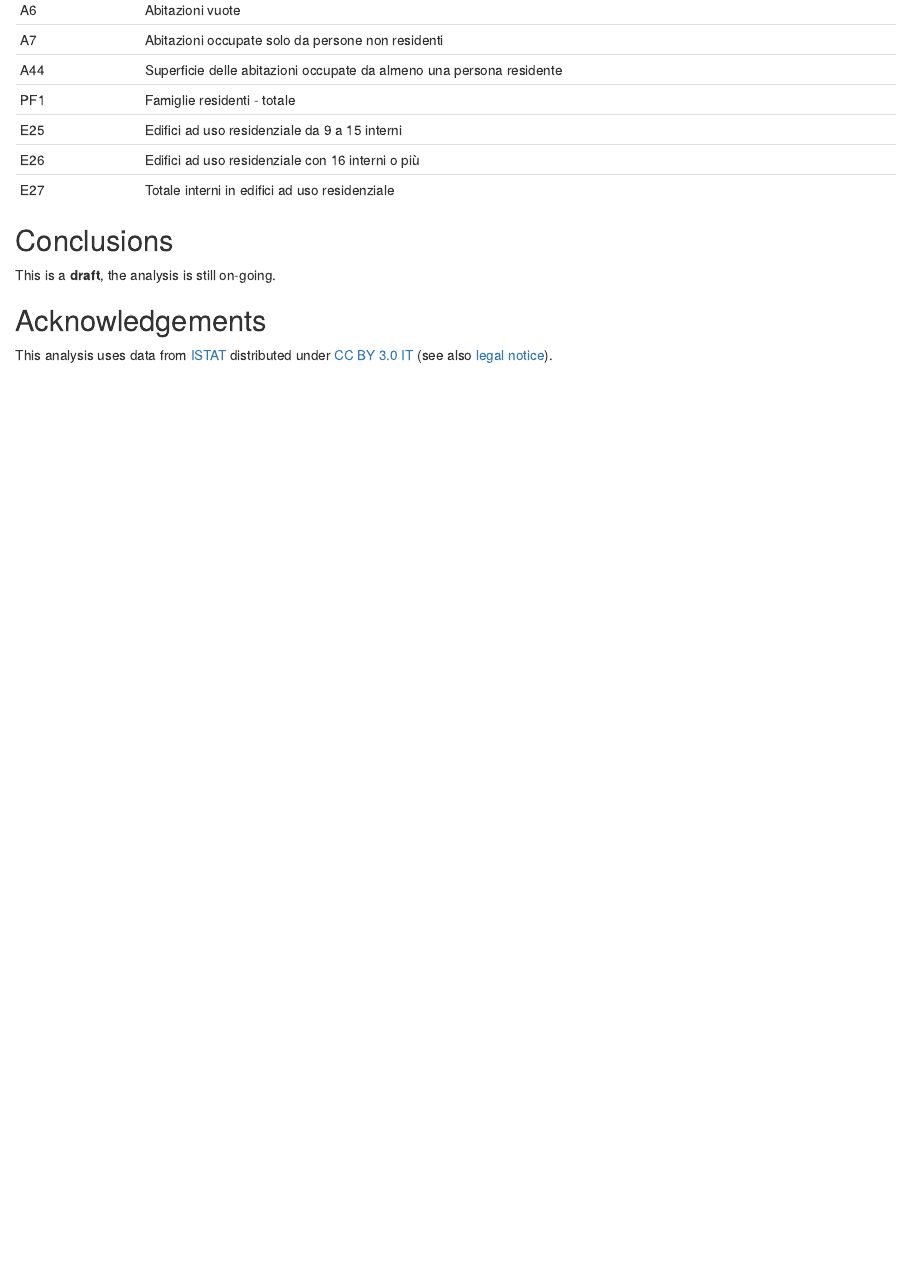
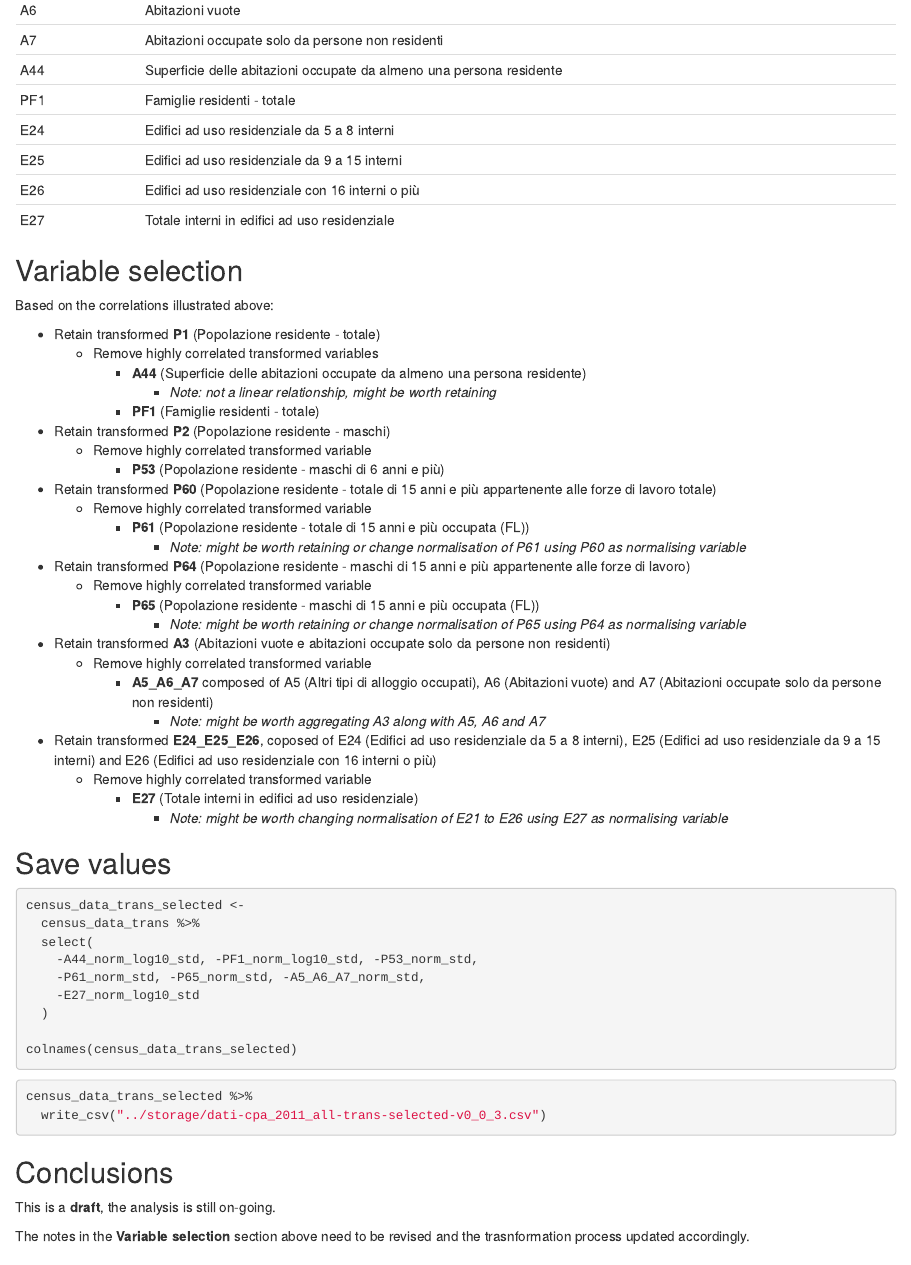
Before and after one commit to sdesabbata/2011-IEAC, an R Markdown document (100-prep/111-classification-variable-selection.Rmd): the page in a window 1100 px wide, from 2750 px down. Rendered offline with R 4.5, knitr and Pandoc, with nearby package versions; the code chunks are not run, so their results and figures are left out.

Commit message:
Variable selection based on correlations

````diff
--- a/100-prep/111-classification-variable-selection.Rmd
+++ b/100-prep/111-classification-variable-selection.Rmd
@@ -160,16 +160,66 @@ The figure below is an annotated version of the plot above.
 | A7            | Abitazioni occupate solo da persone non residenti                                          |
 | A44           | Superficie delle abitazioni occupate da almeno una persona residente                       |
 | PF1           | Famiglie residenti - totale                                                                |
+| E24           | Edifici ad uso residenziale da   5 a 8 interni                                             |
 | E25           | Edifici ad uso residenziale da 9 a 15 interni                                              |
 | E26           | Edifici ad uso residenziale con 16 interni o più                                           |
 | E27           | Totale interni in edifici ad uso residenziale                                              |
 
+## Variable selection
+
+Based on the correlations illustrated above:
+
+- Retain transformed **P1** (Popolazione residente - totale)
+    - Remove highly correlated transformed variables
+        - **A44** (Superficie delle abitazioni occupate da almeno una persona residente)
+            - *Note: not a linear relationship, might be worth retaining*
+        - **PF1** (Famiglie residenti - totale)
+- Retain transformed **P2** (Popolazione residente - maschi)
+    - Remove highly correlated transformed variable
+        - **P53** (Popolazione residente - maschi di 6 anni e più)
+- Retain transformed **P60** (Popolazione residente - totale di 15 anni e più appartenente alle forze   di lavoro totale)
+    - Remove highly correlated transformed variable
+        - **P61** (Popolazione residente - totale di 15 anni e più occupata (FL))
+            - *Note: might be worth retaining or change normalisation of P61 using P60 as normalising variable*
+- Retain transformed **P64** (Popolazione residente - maschi di 15 anni e più appartenente alle forze   di lavoro)
+    - Remove highly correlated transformed variable
+        - **P65** (Popolazione residente - maschi di 15 anni e più occupata (FL))
+            - *Note: might be worth retaining or change normalisation of P65 using P64 as normalising variable*
+- Retain transformed **A3** (Abitazioni vuote e abitazioni occupate solo da persone non residenti)
+    - Remove highly correlated transformed variable
+        - **A5_A6_A7** composed of A5 (Altri tipi di alloggio occupati), A6 (Abitazioni vuote) and A7 (Abitazioni occupate solo da persone non residenti)
+            - *Note: might be worth aggregating A3 along with A5, A6 and A7*
+- Retain transformed **E24_E25_E26**, coposed of E24 (Edifici ad uso residenziale da   5 a 8 interni), E25  (Edifici ad uso residenziale da 9 a 15 interni) and E26 (Edifici ad uso residenziale con 16 interni o più)
+    - Remove highly correlated transformed variable
+        - **E27** (Totale interni in edifici ad uso residenziale)
+            - *Note: might be worth changing normalisation of E21 to E26 using E27 as normalising variable*
+
+## Save values
+
+```{r}
+census_data_trans_selected <-
+  census_data_trans %>%
+  select(
+    -A44_norm_log10_std, -PF1_norm_log10_std, -P53_norm_std,
+    -P61_norm_std, -P65_norm_std, -A5_A6_A7_norm_std,
+    -E27_norm_log10_std
+  )
+
+colnames(census_data_trans_selected)
+```
+
+```{r}
+census_data_trans_selected %>%
+  write_csv("../storage/dati-cpa_2011_all-trans-selected-v0_0_3.csv")
+```
 
 
 ## Conclusions
 
 This is a **draft**, the analysis is still on-going.
 
+The notes in the **Variable selection** section above need to be revised and the trasnformation process updated accordingly.
+
 
 
 ## Acknowledgements
````
Also changed, not shown: 1 other file.
